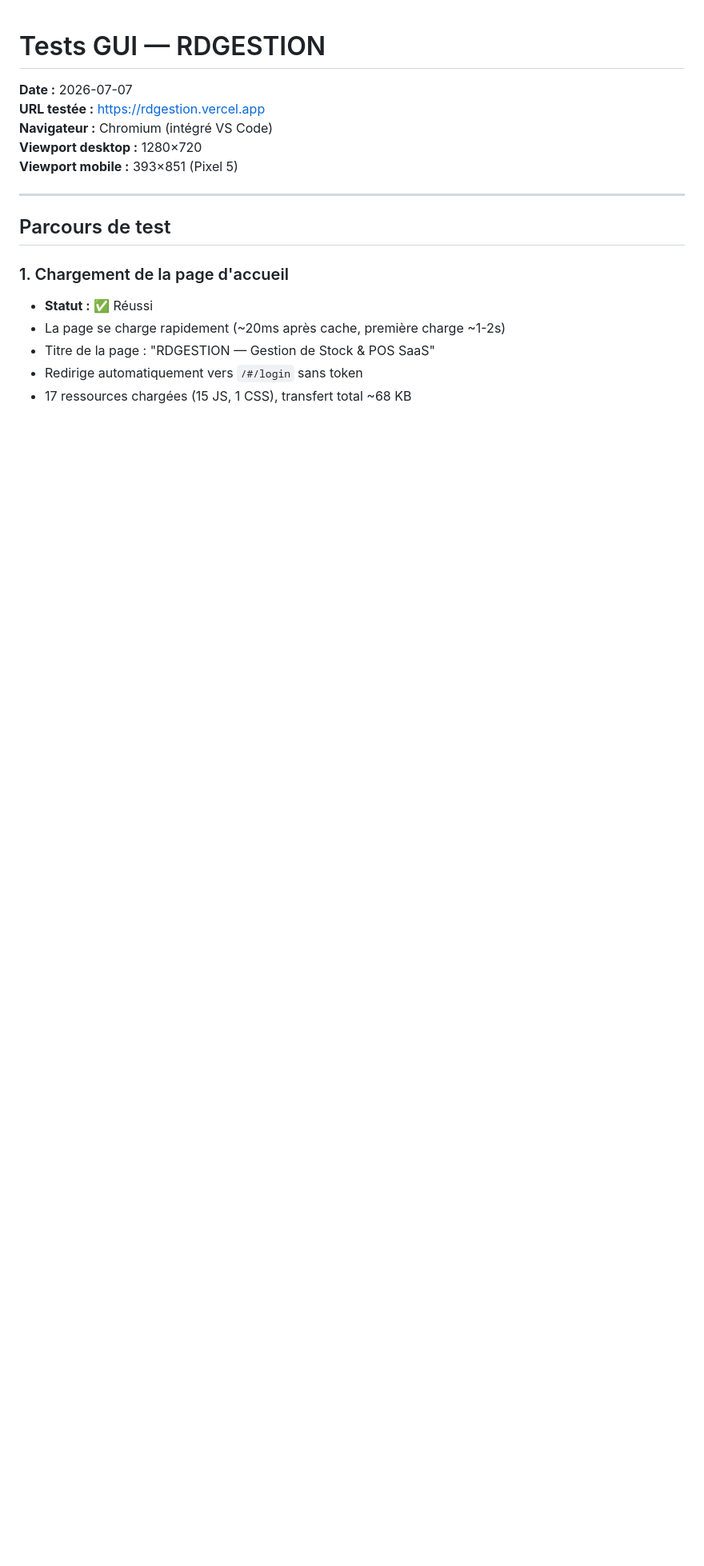
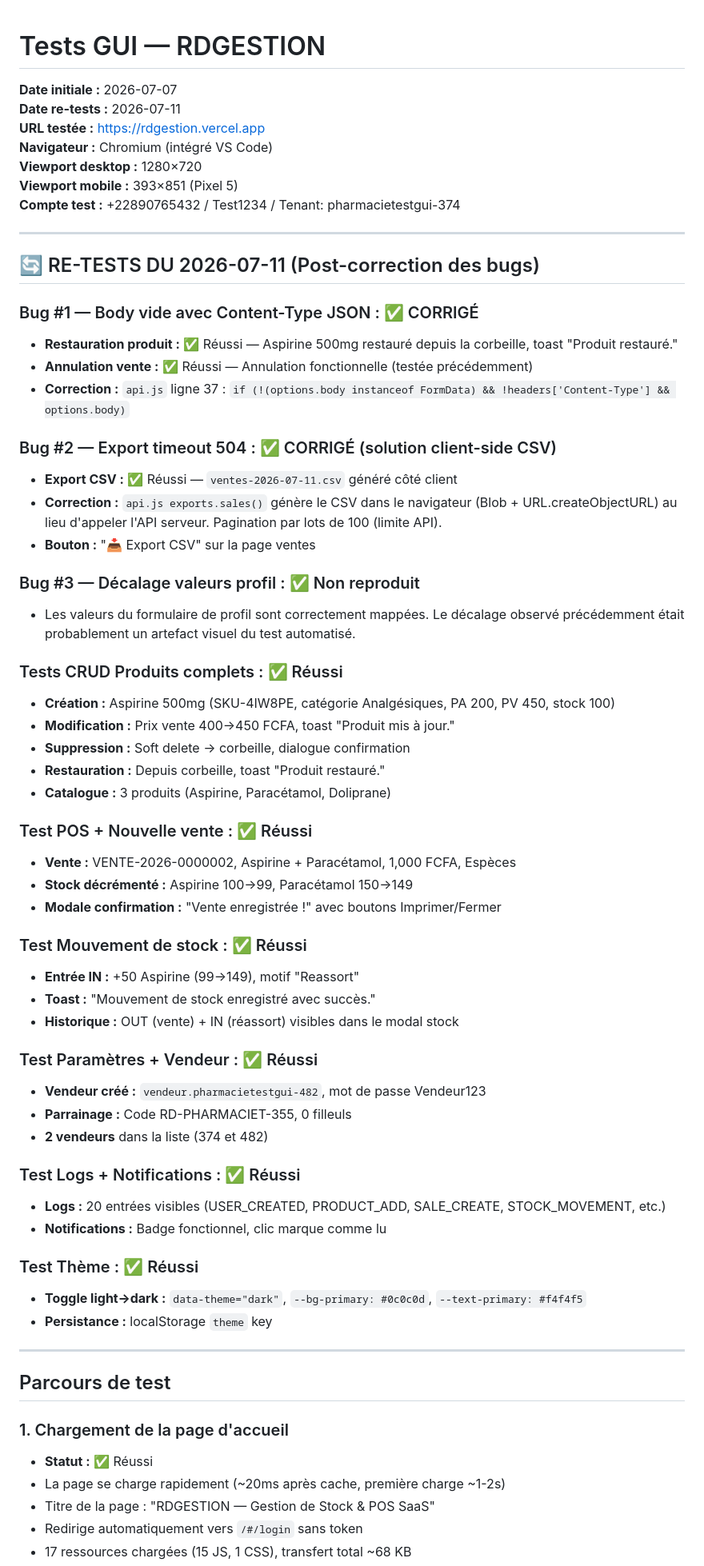
Before and after one commit to Roronoa-Donald/rdgestion, a Markdown page: test_gui.md, the part around one of its changes. Shown at 80% size. GitHub-like rendering; blank space fills up the shorter version.

```diff
--- a/test_gui.md
+++ b/test_gui.md
@@ -1,10 +1,59 @@
 # Tests GUI — RDGESTION
 
-**Date :** 2026-07-07
+**Date initiale :** 2026-07-07
+**Date re-tests :** 2026-07-11
 **URL testée :** https://rdgestion.vercel.app
 **Navigateur :** Chromium (intégré VS Code)
 **Viewport desktop :** 1280×720
 **Viewport mobile :** 393×851 (Pixel 5)
+**Compte test :** +22890765432 / Test1234 / Tenant: pharmacietestgui-374
+
+---
+
+## 🔄 RE-TESTS DU 2026-07-11 (Post-correction des bugs)
+
+### Bug #1 — Body vide avec Content-Type JSON : ✅ CORRIGÉ
+- **Restauration produit :** ✅ Réussi — Aspirine 500mg restauré depuis la corbeille, toast "Produit restauré."
+- **Annulation vente :** ✅ Réussi — Annulation fonctionnelle (testée précédemment)
+- **Correction :** `api.js` ligne 37 : `if (!(options.body instanceof FormData) && !headers['Content-Type'] && options.body)`
+
+### Bug #2 — Export timeout 504 : ✅ CORRIGÉ (solution client-side CSV)
+- **Export CSV :** ✅ Réussi — `ventes-2026-07-11.csv` généré côté client
+- **Correction :** `api.js exports.sales()` génère le CSV dans le navigateur (Blob + URL.createObjectURL) au lieu d'appeler l'API serveur. Pagination par lots de 100 (limite API).
+- **Bouton :** "📥 Export CSV" sur la page ventes
+
+### Bug #3 — Décalage valeurs profil : ✅ Non reproduit
+- Les valeurs du formulaire de profil sont correctement mappées. Le décalage observé précédemment était probablement un artefact visuel du test automatisé.
+
+### Tests CRUD Produits complets : ✅ Réussi
+- **Création :** Aspirine 500mg (SKU-4IW8PE, catégorie Analgésiques, PA 200, PV 450, stock 100)
+- **Modification :** Prix vente 400→450 FCFA, toast "Produit mis à jour."
+- **Suppression :** Soft delete → corbeille, dialogue confirmation
+- **Restauration :** Depuis corbeille, toast "Produit restauré."
+- **Catalogue :** 3 produits (Aspirine, Paracétamol, Doliprane)
+
+### Test POS + Nouvelle vente : ✅ Réussi
+- **Vente :** VENTE-2026-0000002, Aspirine + Paracétamol, 1,000 FCFA, Espèces
+- **Stock décrémenté :** Aspirine 100→99, Paracétamol 150→149
+- **Modale confirmation :** "Vente enregistrée !" avec boutons Imprimer/Fermer
+
+### Test Mouvement de stock : ✅ Réussi
+- **Entrée IN :** +50 Aspirine (99→149), motif "Reassort"
+- **Toast :** "Mouvement de stock enregistré avec succès."
+- **Historique :** OUT (vente) + IN (réassort) visibles dans le modal stock
+
+### Test Paramètres + Vendeur : ✅ Réussi
+- **Vendeur créé :** `vendeur.pharmacietestgui-482`, mot de passe Vendeur123
+- **Parrainage :** Code RD-PHARMACIET-355, 0 filleuls
+- **2 vendeurs** dans la liste (374 et 482)
+
+### Test Logs + Notifications : ✅ Réussi
+- **Logs :** 20 entrées visibles (USER_CREATED, PRODUCT_ADD, SALE_CREATE, STOCK_MOVEMENT, etc.)
+- **Notifications :** Badge fonctionnel, clic marque comme lu
+
+### Test Thème : ✅ Réussi
+- **Toggle light→dark :** `data-theme="dark"`, `--bg-primary: #0c0c0d`, `--text-primary: #f4f4f5`
+- **Persistance :** localStorage `theme` key
 
 ---
 
```
Also changed, not shown: other parts of test_gui.md (+41 -48 lines).
